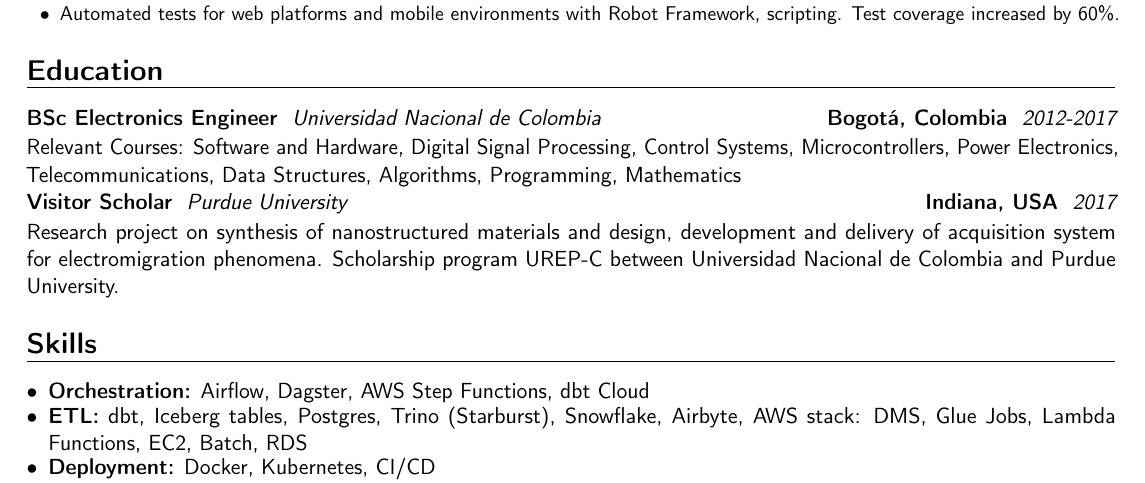
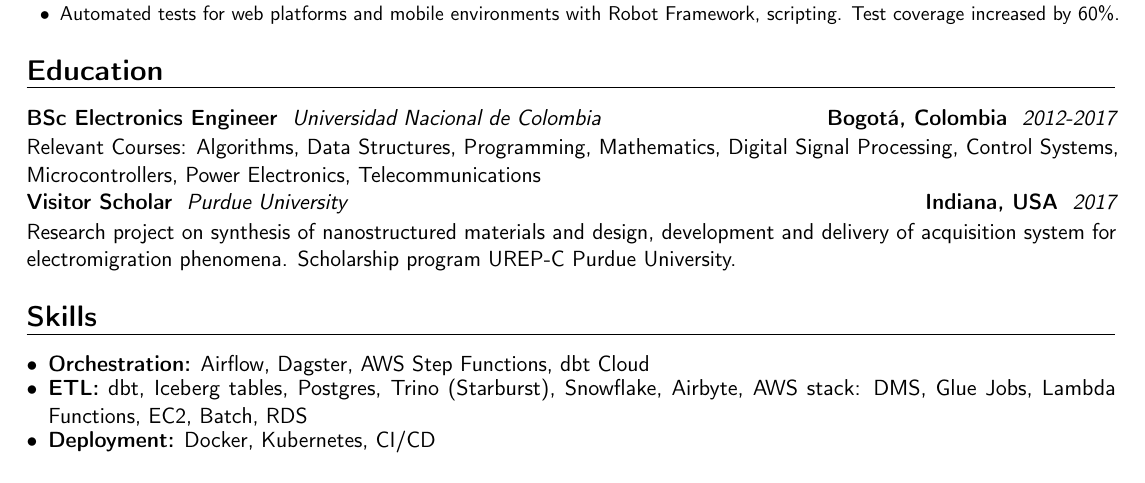
Before and after one commit to mamontesp/cv, a LaTeX CV (cv_english_andreamontes.tex): part of the page, cut so that both start at the same text. Compiled offline with pdfLaTeX.

Commit message:
Updating education

```diff
--- a/cv_english_andreamontes.tex
+++ b/cv_english_andreamontes.tex
@@ -80,10 +80,10 @@
 
 \section{Education}
 \customcventry{2012-2017}{Universidad Nacional de Colombia}{BSc Electronics Engineer}{Bogotá, Colombia}{}{}
-{Relevant Courses: Software and Hardware, Digital Signal Processing, Control Systems, Microcontrollers, Power Electronics, Telecommunications, Data Structures, Algorithms, Programming, Mathematics}
+{Relevant Courses: Algorithms, Data Structures, Programming, Mathematics, Digital Signal Processing, Control Systems, Microcontrollers, Power Electronics, Telecommunications}
 
 \customcventry{2017}{Purdue University}{Visitor Scholar}{Indiana, USA}{}{}
-{Research project on synthesis of nanostructured materials and design, development and delivery of acquisition system for electromigration phenomena. Scholarship program UREP-C between Universidad Nacional de Colombia and Purdue University.}
+{Research project on synthesis of nanostructured materials and design, development and delivery of acquisition system for electromigration phenomena. Scholarship program UREP-C Purdue University.}
 
 \section{Skills}
 {\begin{itemize}[label=\textbullet]
```
